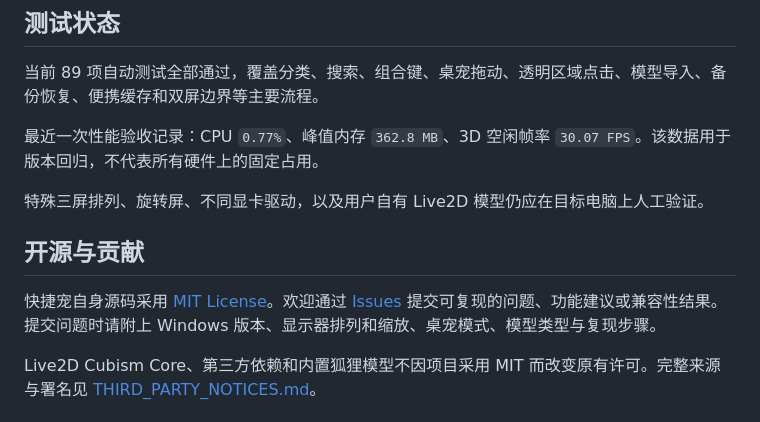
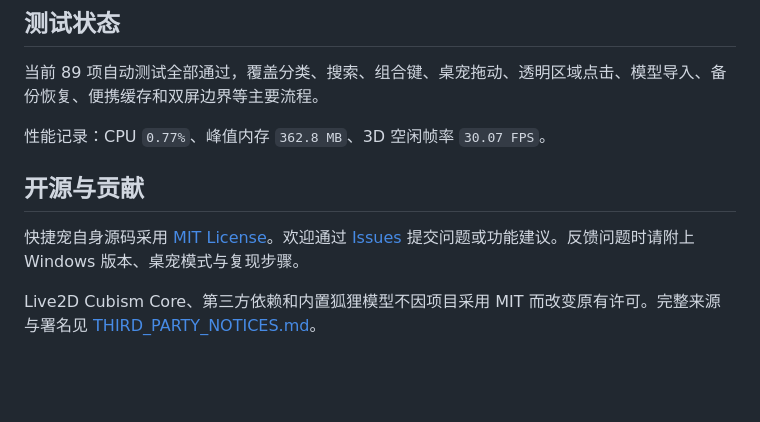
Before and after one commit to YunsuStudio/QuickPet, a Markdown page: README.md, the part around the change. GitHub-like rendering; blank space fills up the shorter version.

```diff
--- a/README.md
+++ b/README.md
@@ -120,13 +120,11 @@ npm run build
 
 当前 89 项自动测试全部通过，覆盖分类、搜索、组合键、桌宠拖动、透明区域点击、模型导入、备份恢复、便携缓存和双屏边界等主要流程。
 
-最近一次性能验收记录：CPU `0.77%`、峰值内存 `362.8 MB`、3D 空闲帧率 `30.07 FPS`。该数据用于版本回归，不代表所有硬件上的固定占用。
-
-特殊三屏排列、旋转屏、不同显卡驱动，以及用户自有 Live2D 模型仍应在目标电脑上人工验证。
+性能记录：CPU `0.77%`、峰值内存 `362.8 MB`、3D 空闲帧率 `30.07 FPS`。
 
 ## 开源与贡献
 
-快捷宠自身源码采用 [MIT License](./LICENSE)。欢迎通过 [Issues](../../issues) 提交可复现的问题、功能建议或兼容性结果。提交问题时请附上 Windows 版本、显示器排列和缩放、桌宠模式、模型类型与复现步骤。
+快捷宠自身源码采用 [MIT License](./LICENSE)。欢迎通过 [Issues](../../issues) 提交问题或功能建议。反馈问题时请附上 Windows 版本、桌宠模式与复现步骤。
 
 Live2D Cubism Core、第三方依赖和内置狐狸模型不因项目采用 MIT 而改变原有许可。完整来源与署名见 [THIRD_PARTY_NOTICES.md](./THIRD_PARTY_NOTICES.md)。
 
```
Also changed, not shown: 使用说明.md (+0 -10 lines), 项目说明.md (+3 -6 lines).
